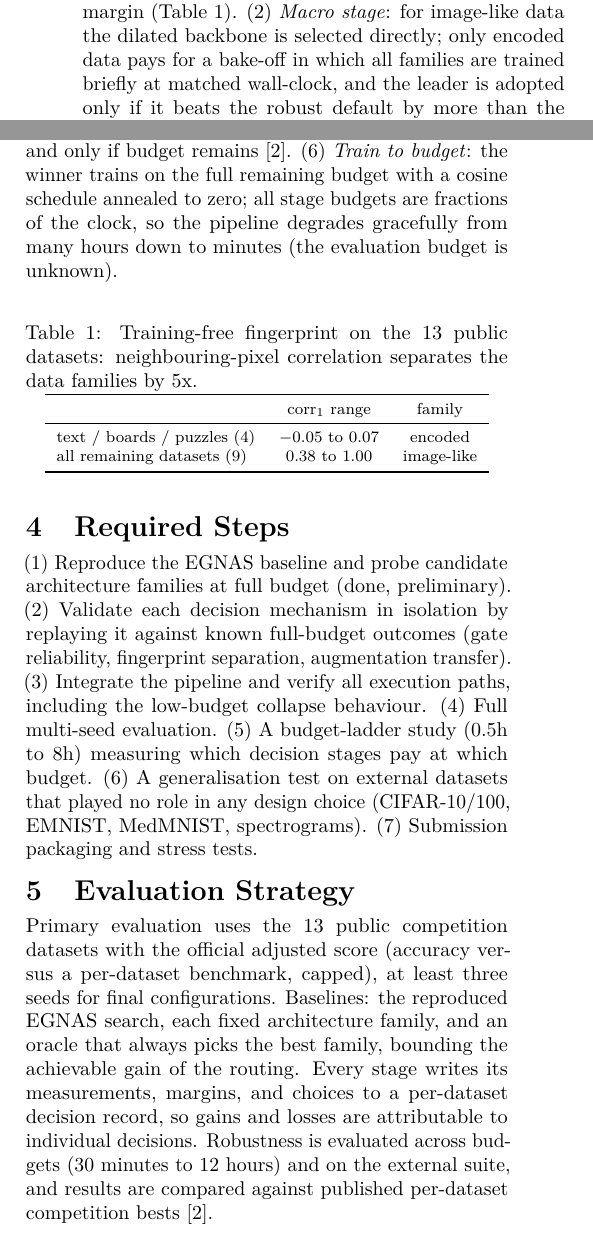
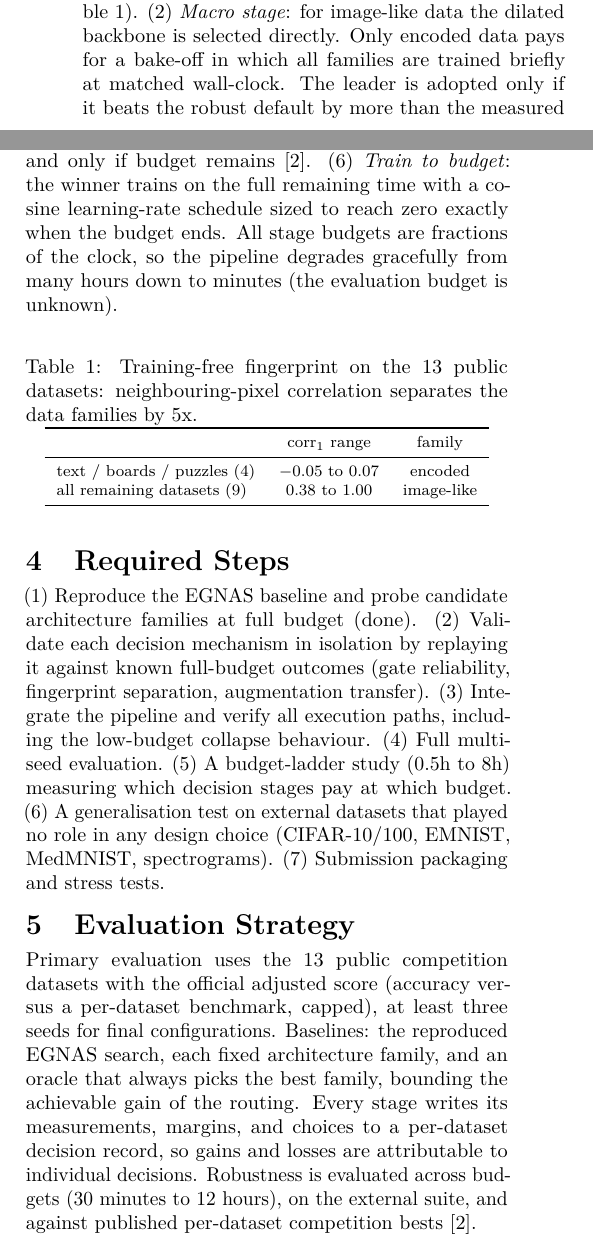
Before and after one commit to Lys-fy/HerriML-NAS-Unseen-Data-Challenge-2026, a LaTeX document (docs/proposal/proposal.tex): two parts of the columns of page 1 of 3, joined at a grey line, cut so that both start at the same text. Compiled offline with pdfLaTeX.

Commit message:
Proposal polish: semicolons removed, cosine schedule and fingerprint phrased self-explanatorily

```diff
--- a/docs/proposal/proposal.tex
+++ b/docs/proposal/proposal.tex
@@ -59,10 +59,3 @@ transfer between architecture families?
 
 \section{Approach}
 We propose a \emph{measure--gate--train} pipeline (figure on page~2).
-(1)~\emph{Measure}: a training-free fingerprint of the raw tensors; the
-mean correlation of neighbouring pixels separates encoded from image-like
-data with a wide margin (Table~\ref{tab:fp}). (2)~\emph{Macro stage}: for
-image-like data the dilated backbone is selected directly; only encoded
-data pays for a bake-off in which all families are trained briefly at
-matched wall-clock, and the leader is adopted only if it beats the robust
-default by more than the measured ranking noise, otherwise the pipeline
@@ -75,6 +62,8 @@ anchored on an incumbent default; a deviation must win significantly
-(5)~A \emph{random-search arm} over a wide operation vocabulary runs only
-on encoded data and only if budget remains \cite{geada}. (6)~\emph{Train
-to budget}: the winner trains on the full remaining budget with a cosine
-schedule annealed to zero; all stage budgets are fractions of the clock,
-so the pipeline degrades gracefully from many hours down to minutes (the
-evaluation budget is unknown).
+(1)~\emph{Measure}: a fingerprint computed directly from the raw input
+tensors, with no training involved. The mean correlation of neighbouring
+pixels separates encoded from image-like data with a wide margin
+(Table~\ref{tab:fp}). (2)~\emph{Macro stage}: for image-like data the
+dilated backbone is selected directly. Only encoded data pays for a
+bake-off in which all families are trained briefly at matched wall-clock.
+The leader is adopted only if it beats the robust default by more than
+the measured ranking noise, otherwise the pipeline \emph{abstains} to the
@@ -81,3 +77,9 @@ evaluation budget is unknown).
+wide operation vocabulary runs only on encoded data and only if budget
+remains \cite{geada}. (6)~\emph{Train to budget}: the winner trains on
+the full remaining time with a cosine learning-rate schedule sized to
+reach zero exactly when the budget ends. All stage budgets are fractions
+of the clock, so the pipeline degrades gracefully from many hours down to
+minutes (the evaluation budget is unknown).
 
 \begin{table}[h]
 \centering\footnotesize
@@ -96,7 +98,7 @@ all remaining datasets (9) & $0.38$ to $1.00$ & image-like \\
 
 \section{Required Steps}
 (1)~Reproduce the EGNAS baseline and probe candidate architecture
-families at full budget (done, preliminary). (2)~Validate each decision
+families at full budget (done). (2)~Validate each decision
 mechanism in isolation by replaying it against known full-budget outcomes
 (gate reliability, fingerprint separation, augmentation transfer).
 (3)~Integrate the pipeline and verify all execution paths, including the
@@ -114,9 +116,9 @@ EGNAS search, each fixed architecture family, and an oracle that always
 picks the best family, bounding the achievable gain of the routing. Every
 stage writes its measurements, margins, and choices to a per-dataset
 decision record, so gains and losses are attributable to individual
-decisions. Robustness is evaluated across budgets (30 minutes to 12 hours) and on
-the external suite, and results are compared against published
-per-dataset competition bests \cite{geada}.
+decisions. Robustness is evaluated across budgets (30 minutes to 12 hours), on the
+external suite, and against published per-dataset competition bests
+\cite{geada}.
 
 
 
```
Also changed, not shown: docs/proposal/proposal.pdf, docs/proposal/proposal.tex (13 more changed lines).
